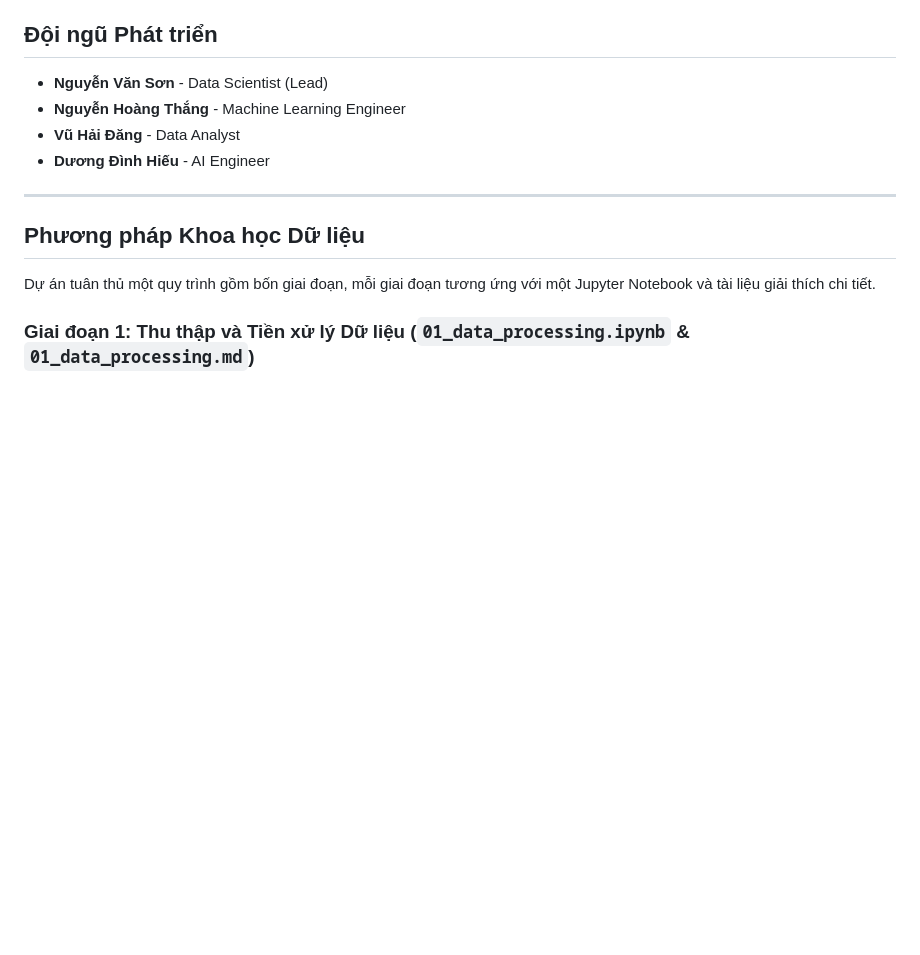
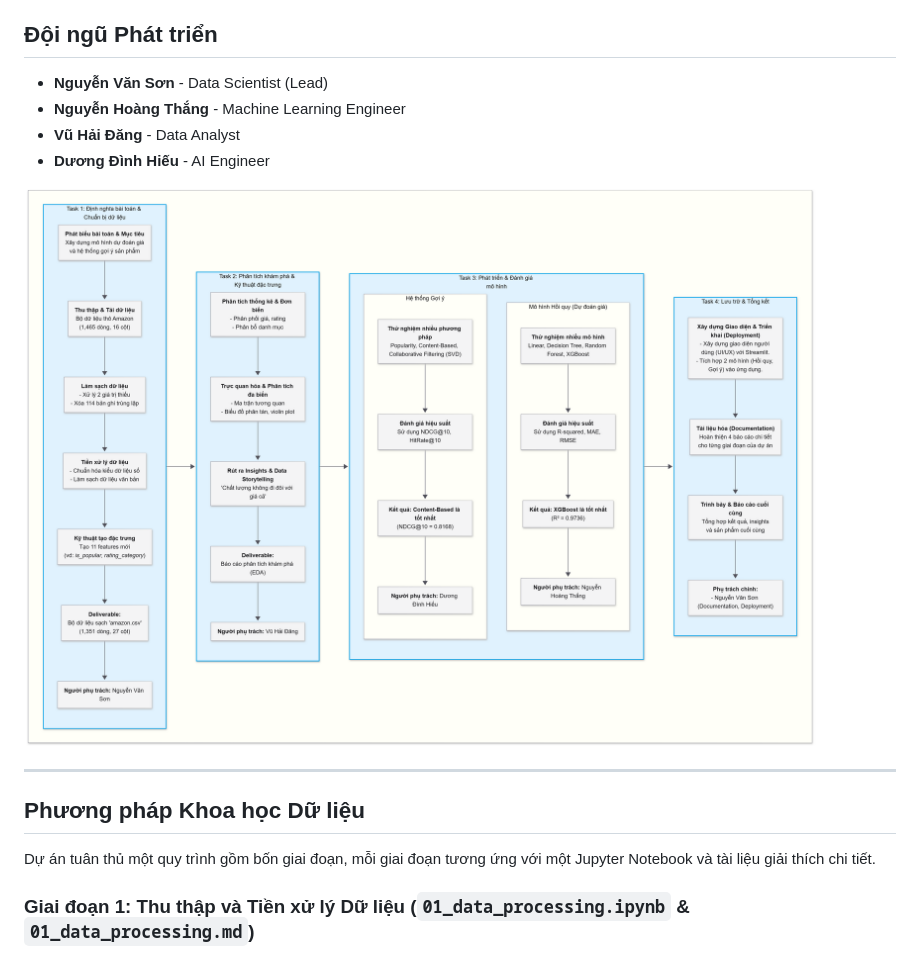
Before and after one commit to noskaiser2310/amazon-product-analysis, a Markdown page: ReadMe.md, the part around the change. GitHub-like rendering; pictures changed too: docs/ADY-2025-11-03-073528.png (added); blank space fills up the shorter version.

Commit message:
update_readme

```diff
--- a/ReadMe.md
+++ b/ReadMe.md
@@ -19,6 +19,8 @@ Dự án này là một sáng kiến khoa học dữ liệu toàn diện, tập
 - **Nguyễn Hoàng Thắng** - Machine Learning Engineer
 - **Vũ Hải Đăng** - Data Analyst
 - **Dương Đình Hiếu** - AI Engineer
+
+![Task Diagram](./docs/ADY-2025-11-03-073528.png)
 
 ---
 
```
Also changed, not shown: 1 other file.
